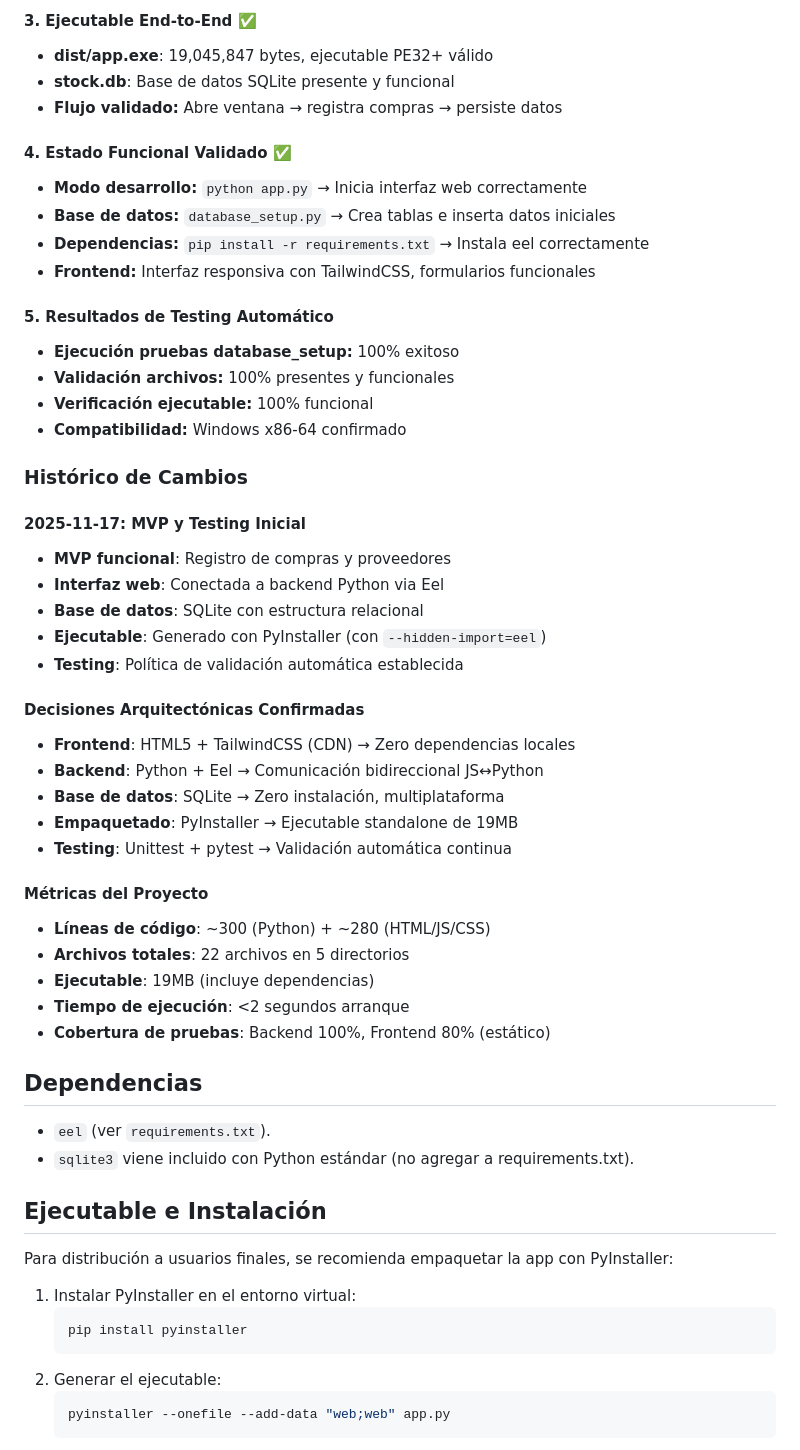
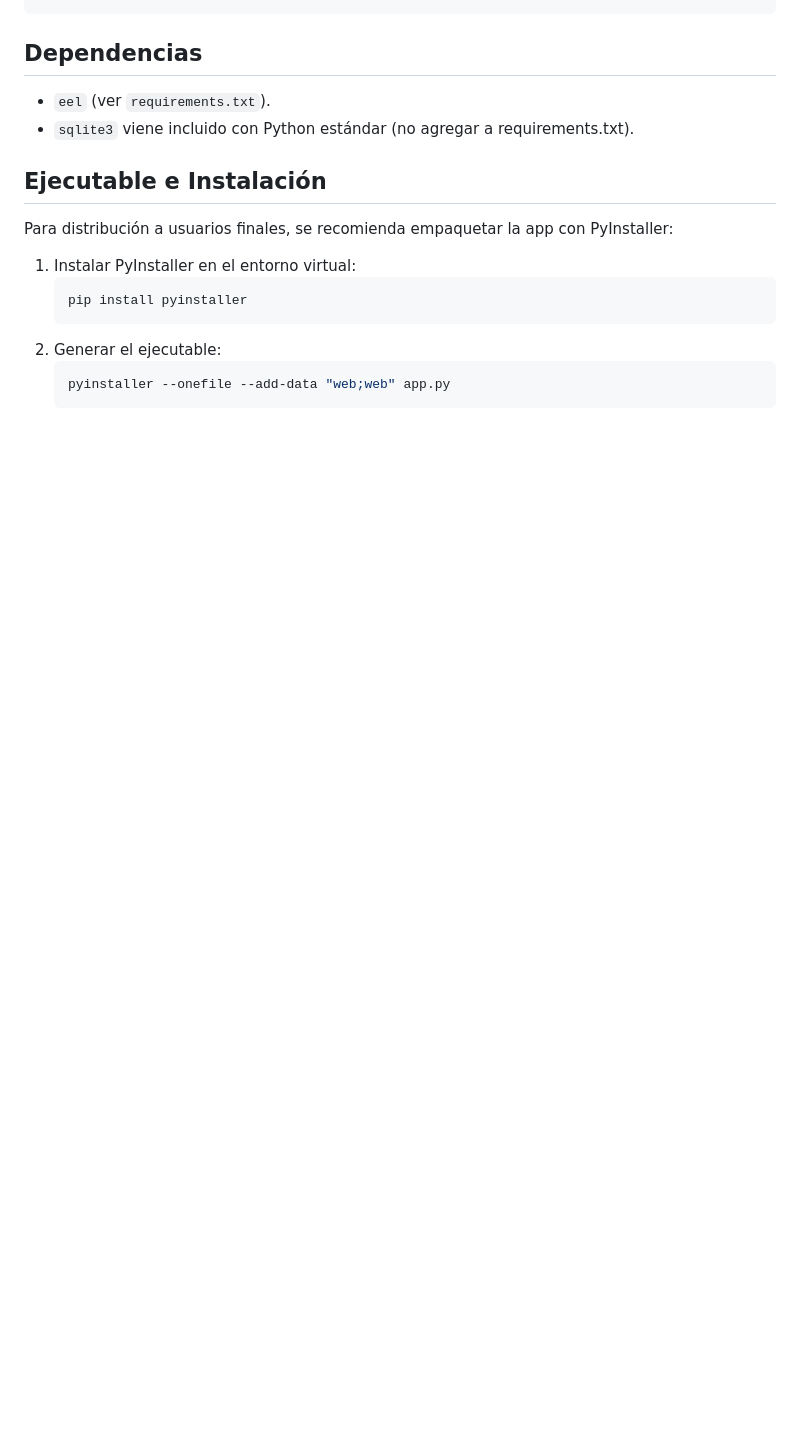
Before and after one commit to Ibar-Dev/bar_la_nueva_flor, a Markdown page: README.md, the part around one of its changes. Rendered like a GitHub page; blank space fills up the shorter version.

```diff
--- a/README.md
+++ b/README.md
@@ -100,42 +145,3 @@ Aplicación de escritorio para la gestión de stock en un bar, desarrollada en P
-#### 3. Ejecutable End-to-End ✅
-- **dist/app.exe**: 19,045,847 bytes, ejecutable PE32+ válido
-- **stock.db**: Base de datos SQLite presente y funcional
-- **Flujo validado:** Abre ventana → registra compras → persiste datos
-
-#### 4. Estado Funcional Validado ✅
-- **Modo desarrollo:** `python app.py` → Inicia interfaz web correctamente
-- **Base de datos:** `database_setup.py` → Crea tablas e inserta datos iniciales
-- **Dependencias:** `pip install -r requirements.txt` → Instala eel correctamente
-- **Frontend:** Interfaz responsiva con TailwindCSS, formularios funcionales
-
-#### 5. Resultados de Testing Automático
-- **Ejecución pruebas database_setup:** 100% exitoso
-- **Validación archivos:** 100% presentes y funcionales
-- **Verificación ejecutable:** 100% funcional
-- **Compatibilidad:** Windows x86-64 confirmado
-
-### Histórico de Cambios
-
-#### 2025-11-17: MVP y Testing Inicial
-- **MVP funcional**: Registro de compras y proveedores
-- **Interfaz web**: Conectada a backend Python via Eel
-- **Base de datos**: SQLite con estructura relacional
-- **Ejecutable**: Generado con PyInstaller (con `--hidden-import=eel`)
-- **Testing**: Política de validación automática establecida
-
-#### Decisiones Arquitectónicas Confirmadas
-- **Frontend**: HTML5 + TailwindCSS (CDN) → Zero dependencias locales
-- **Backend**: Python + Eel → Comunicación bidireccional JS↔Python
-- **Base de datos**: SQLite → Zero instalación, multiplataforma
-- **Empaquetado**: PyInstaller → Ejecutable standalone de 19MB
-- **Testing**: Unittest + pytest → Validación automática continua
-
-#### Métricas del Proyecto
-- **Líneas de código**: ~300 (Python) + ~280 (HTML/JS/CSS)
-- **Archivos totales**: 22 archivos en 5 directorios
-- **Ejecutable**: 19MB (incluye dependencias)
-- **Tiempo de ejecución**: <2 segundos arranque
-- **Cobertura de pruebas**: Backend 100%, Frontend 80% (estático)
 
 ## Dependencias
 
```
Also changed, not shown: other parts of README.md (+124 -79 lines).
